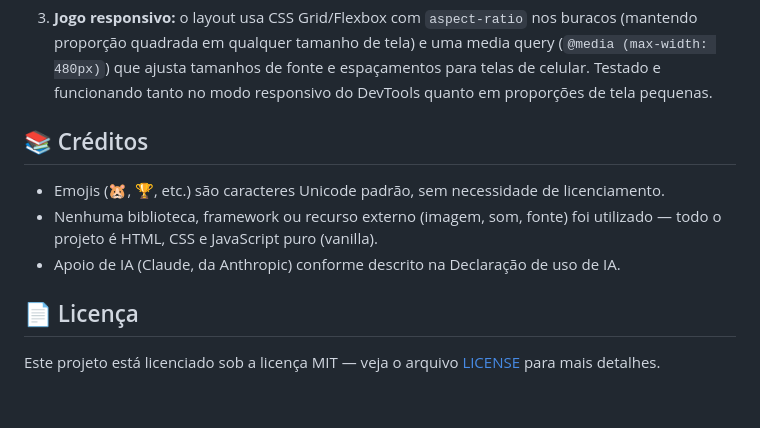
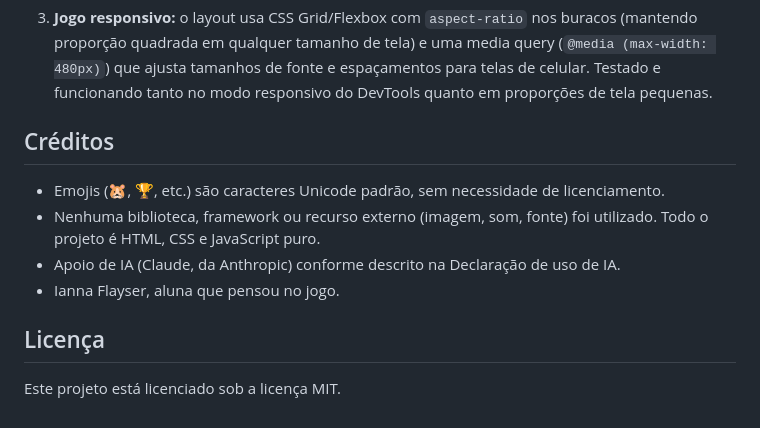
Before and after one commit to inanni21/jogo-toupeira-web-js, a Markdown page: README.md, the part around one of its changes. Rendered like a GitHub page.

```diff
--- a/README.md
+++ b/README.md
@@ -109,12 +107,13 @@ Entendo e sei explicar cada função do código entregue, incluindo a lógica de
 
 3. **Jogo responsivo:** o layout usa CSS Grid/Flexbox com `aspect-ratio` nos buracos (mantendo proporção quadrada em qualquer tamanho de tela) e uma media query (`@media (max-width: 480px)`) que ajusta tamanhos de fonte e espaçamentos para telas de celular. Testado e funcionando tanto no modo responsivo do DevTools quanto em proporções de tela pequenas.
 
-## 📚 Créditos
+## Créditos
 
 - Emojis (🐹, 🏆, etc.) são caracteres Unicode padrão, sem necessidade de licenciamento.
-- Nenhuma biblioteca, framework ou recurso externo (imagem, som, fonte) foi utilizado — todo o projeto é HTML, CSS e JavaScript puro (vanilla).
+- Nenhuma biblioteca, framework ou recurso externo (imagem, som, fonte) foi utilizado. Todo o projeto é HTML, CSS e JavaScript puro.
 - Apoio de IA (Claude, da Anthropic) conforme descrito na Declaração de uso de IA.
+- Ianna Flayser, aluna que pensou no jogo.
 
-## 📄 Licença
+## Licença
 
-Este projeto está licenciado sob a licença MIT — veja o arquivo [LICENSE](./LICENSE) para mais detalhes.
+Este projeto está licenciado sob a licença MIT.
```
Also changed, not shown: other parts of README.md (+27 -29 lines).
